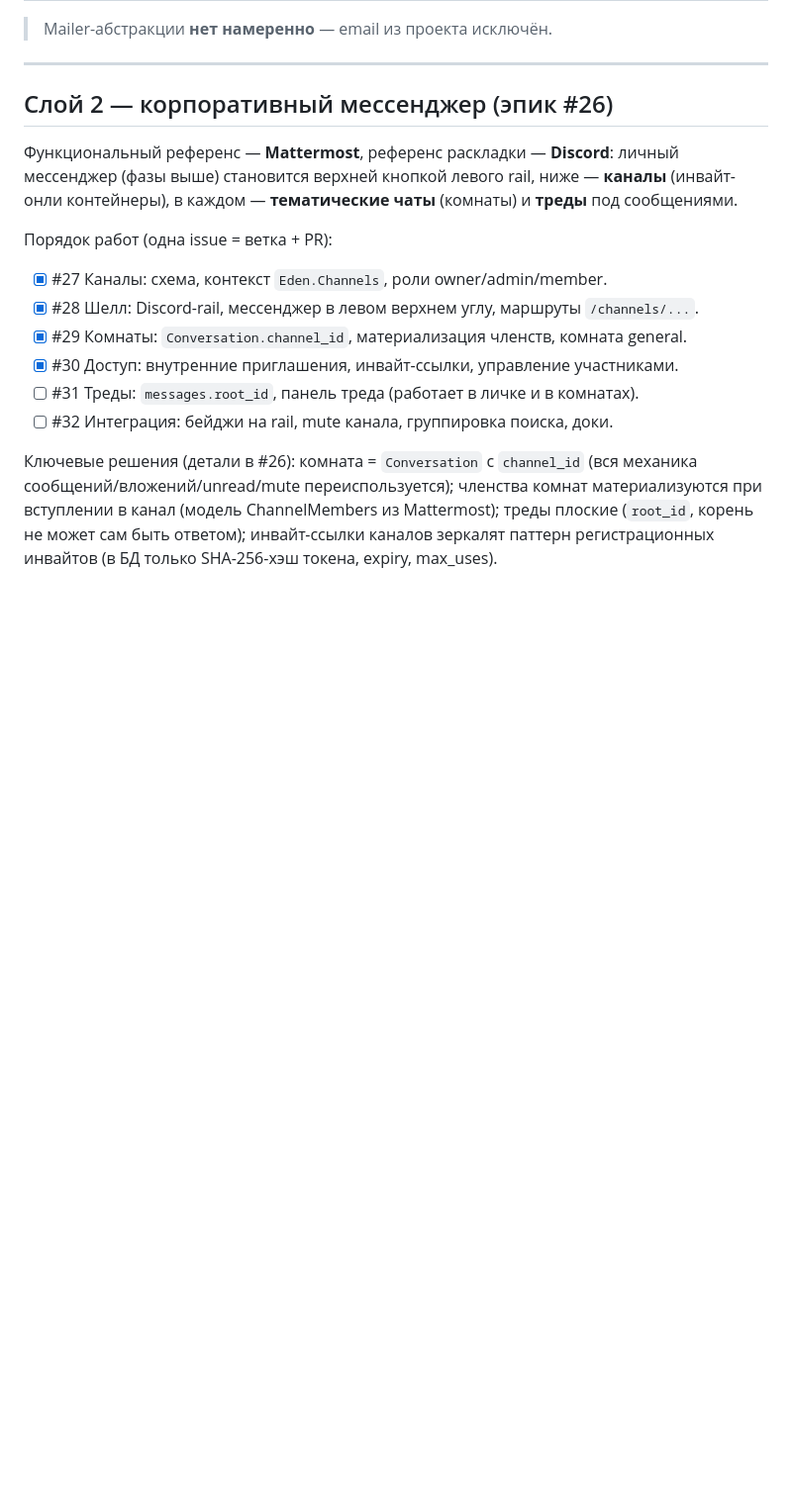
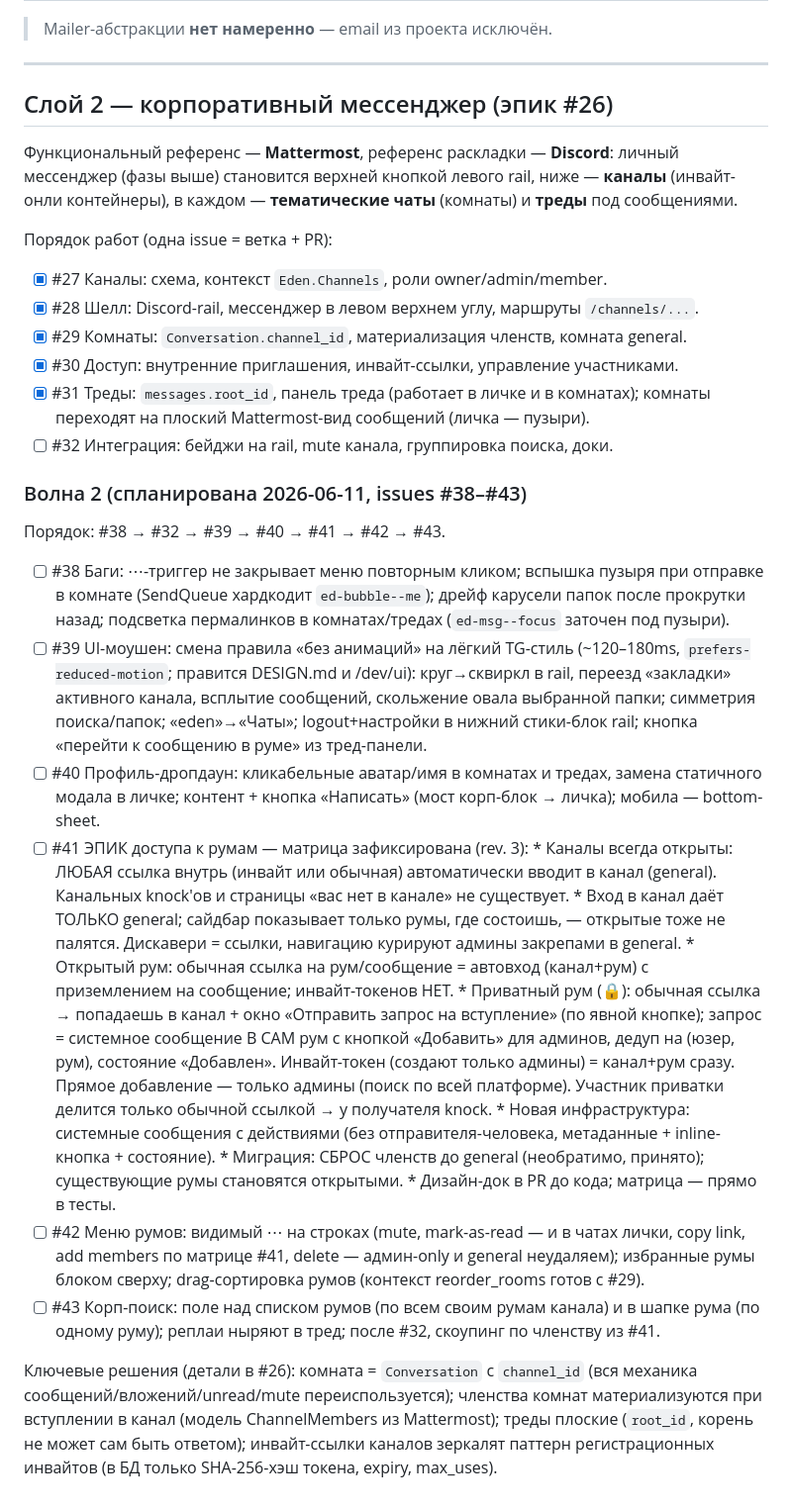
Before and after one commit to matthewbkrr/eden, a Markdown page: ROADMAP.md, the part around the change. Shown at 99% size. Drawn GitHub-style; blank space fills up the shorter version.

Commit message:
docs(roadmap): wave 2 of the corporate layer (#38–#43) + the decided room-access matrix

```diff
--- a/ROADMAP.md
+++ b/ROADMAP.md
@@ -205,8 +205,55 @@ Channels / LiveView, PostgreSQL. Аудитория на старте ~20 чел
 - [x] #28 Шелл: Discord-rail, мессенджер в левом верхнем углу, маршруты `/channels/...`.
 - [x] #29 Комнаты: `Conversation.channel_id`, материализация членств, комната general.
 - [x] #30 Доступ: внутренние приглашения, инвайт-ссылки, управление участниками.
-- [ ] #31 Треды: `messages.root_id`, панель треда (работает в личке и в комнатах).
+- [x] #31 Треды: `messages.root_id`, панель треда (работает в личке и в комнатах);
+      комнаты переходят на плоский Mattermost-вид сообщений (личка — пузыри).
 - [ ] #32 Интеграция: бейджи на rail, mute канала, группировка поиска, доки.
+
+### Волна 2 (спланирована 2026-06-11, issues #38–#43)
+
+Порядок: #38 → #32 → #39 → #40 → #41 → #42 → #43.
+
+- [ ] #38 Баги: ⋯-триггер не закрывает меню повторным кликом; вспышка
+      пузыря при отправке в комнате (SendQueue хардкодит `ed-bubble--me`);
+      дрейф карусели папок после прокрутки назад; подсветка пермалинков
+      в комнатах/тредах (`ed-msg--focus` заточен под пузыри).
+- [ ] #39 UI-моушен: смена правила «без анимаций» на лёгкий TG-стиль
+      (~120–180ms, `prefers-reduced-motion`; правится DESIGN.md и /dev/ui):
+      круг→сквиркл в rail, переезд «закладки» активного канала, всплытие
+      сообщений, скольжение овала выбранной папки; симметрия поиска/папок;
+      «eden»→«Чаты»; logout+настройки в нижний стики-блок rail;
+      кнопка «перейти к сообщению в руме» из тред-панели.
+- [ ] #40 Профиль-дропдаун: кликабельные аватар/имя в комнатах и тредах,
+      замена статичного модала в личке; контент + кнопка «Написать»
+      (мост корп-блок → личка); мобила — bottom-sheet.
+- [ ] #41 ЭПИК доступа к румам — матрица зафиксирована (rev. 3):
+      * Каналы всегда открыты: ЛЮБАЯ ссылка внутрь (инвайт или обычная)
+        автоматически вводит в канал (general). Канальных knock'ов и
+        страницы «вас нет в канале» не существует.
+      * Вход в канал даёт ТОЛЬКО general; сайдбар показывает только румы,
+        где состоишь, — открытые тоже не палятся. Дискавери = ссылки,
+        навигацию курируют админы закрепами в general.
+      * Открытый рум: обычная ссылка на рум/сообщение = автовход
+        (канал+рум) с приземлением на сообщение; инвайт-токенов НЕТ.
+      * Приватный рум (🔒): обычная ссылка → попадаешь в канал + окно
+        «Отправить запрос на вступление» (по явной кнопке); запрос =
+        системное сообщение В САМ рум с кнопкой «Добавить» для админов,
+        дедуп на (юзер, рум), состояние «Добавлен». Инвайт-токен (создают
+        только админы) = канал+рум сразу. Прямое добавление — только
+        админы (поиск по всей платформе). Участник приватки делится
+        только обычной ссылкой → у получателя knock.
+      * Новая инфраструктура: системные сообщения с действиями (без
+        отправителя-человека, метаданные + inline-кнопка + состояние).
+      * Миграция: СБРОС членств до general (необратимо, принято);
+        существующие румы становятся открытыми.
+      * Дизайн-док в PR до кода; матрица — прямо в тесты.
+- [ ] #42 Меню румов: видимый ⋯ на строках (mute, mark-as-read — и в
+      чатах лички, copy link, add members по матрице #41, delete —
+      админ-only и general неудаляем); избранные румы блоком сверху;
+      drag-сортировка румов (контекст reorder_rooms готов с #29).
+- [ ] #43 Корп-поиск: поле над списком румов (по всем своим румам
+      канала) и в шапке рума (по одному руму); реплаи ныряют в тред;
+      после #32, скоупинг по членству из #41.
 
 Ключевые решения (детали в #26): комната = `Conversation` с `channel_id`
 (вся механика сообщений/вложений/unread/mute переиспользуется); членства
```
